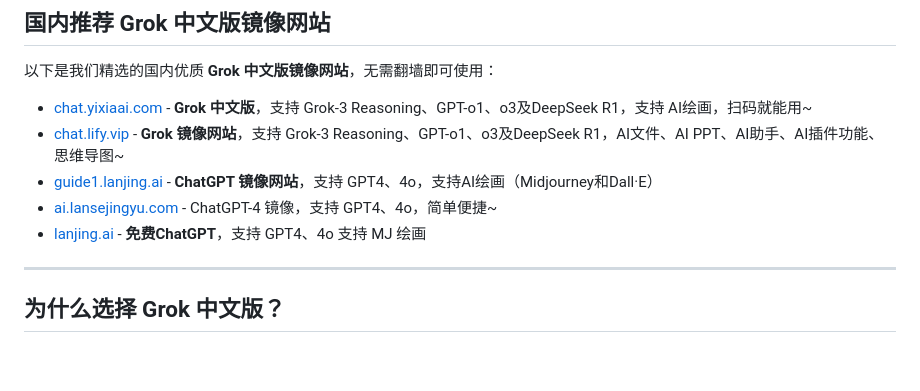
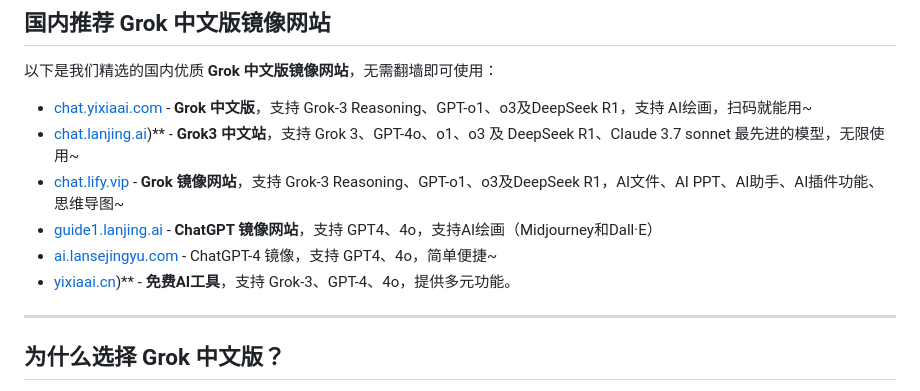
Before and after one commit to xai-free/xai-grok3, a Markdown page: README.md, the part around the change printed below. Rendered like a GitHub page; blank space fills up the shorter version.

```diff
--- a/README.md
+++ b/README.md
@@ -24,10 +24,11 @@
 
 以下是我们精选的国内优质 **Grok 中文版镜像网站**，无需翻墙即可使用：
 - [chat.yixiaai.com](https://chat.yixiaai.com/) - **Grok 中文版**，支持 Grok-3 Reasoning、GPT-o1、o3及DeepSeek R1，支持 AI绘画，扫码就能用~
+- [chat.lanjing.ai](https://chat.lanjing.ai/))** - **Grok3 中文站**，支持 Grok 3、GPT-4o、o1、o3 及 DeepSeek R1、Claude 3.7 sonnet 最先进的模型，无限使用~
 - [chat.lify.vip](https://www.yixiaai.com/) - **Grok 镜像网站**，支持 Grok-3 Reasoning、GPT-o1、o3及DeepSeek R1，AI文件、AI PPT、AI助手、AI插件功能、思维导图~
 - [guide1.lanjing.ai](https://guide1.lanjing.ai/) - **ChatGPT 镜像网站**，支持 GPT4、4o，支持AI绘画（Midjourney和Dall·E）
 - [ai.lansejingyu.com](https://ai.lansejingyu.com/) - ChatGPT-4 镜像，支持 GPT4、4o，简单便捷~
-- [lanjing.ai](https://lanjing.ai/) - **免费ChatGPT**，支持 GPT4、4o 支持 MJ 绘画
+- [yixiaai.cn](https://yixiaai.cn/))** -  **免费AI工具**，支持 Grok-3、GPT-4、4o，提供多元功能。
 
 ---
 
```
Also changed, not shown: other parts of README.md (+1 -1 lines).
